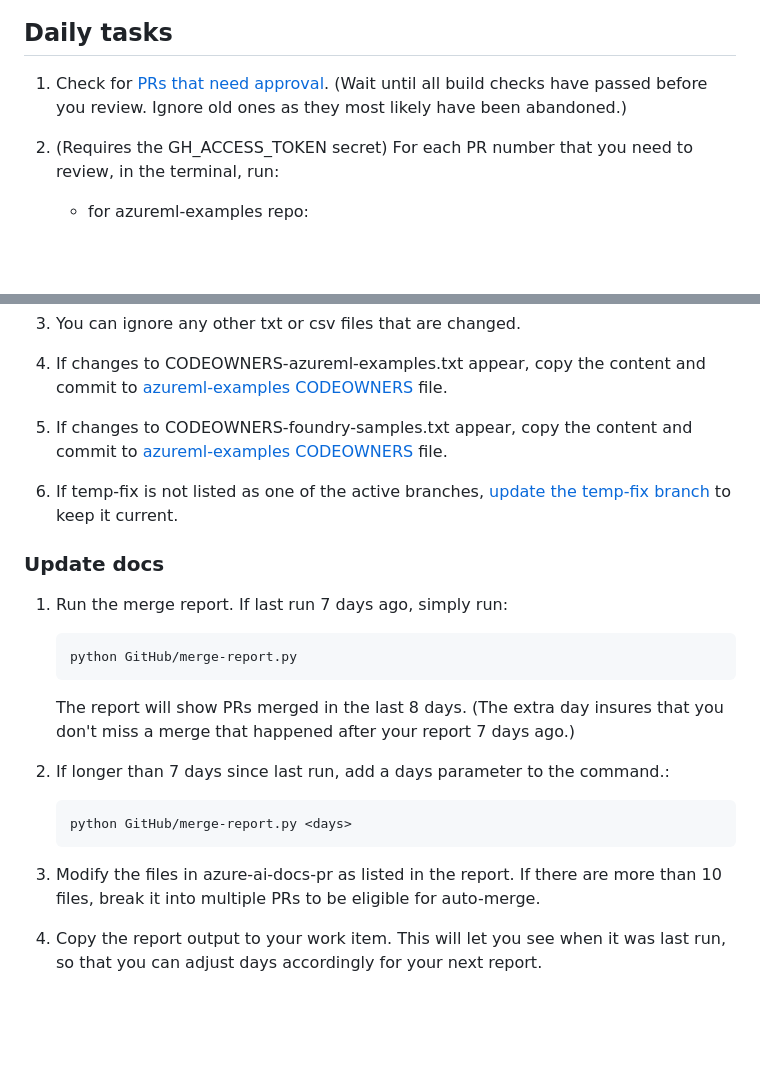
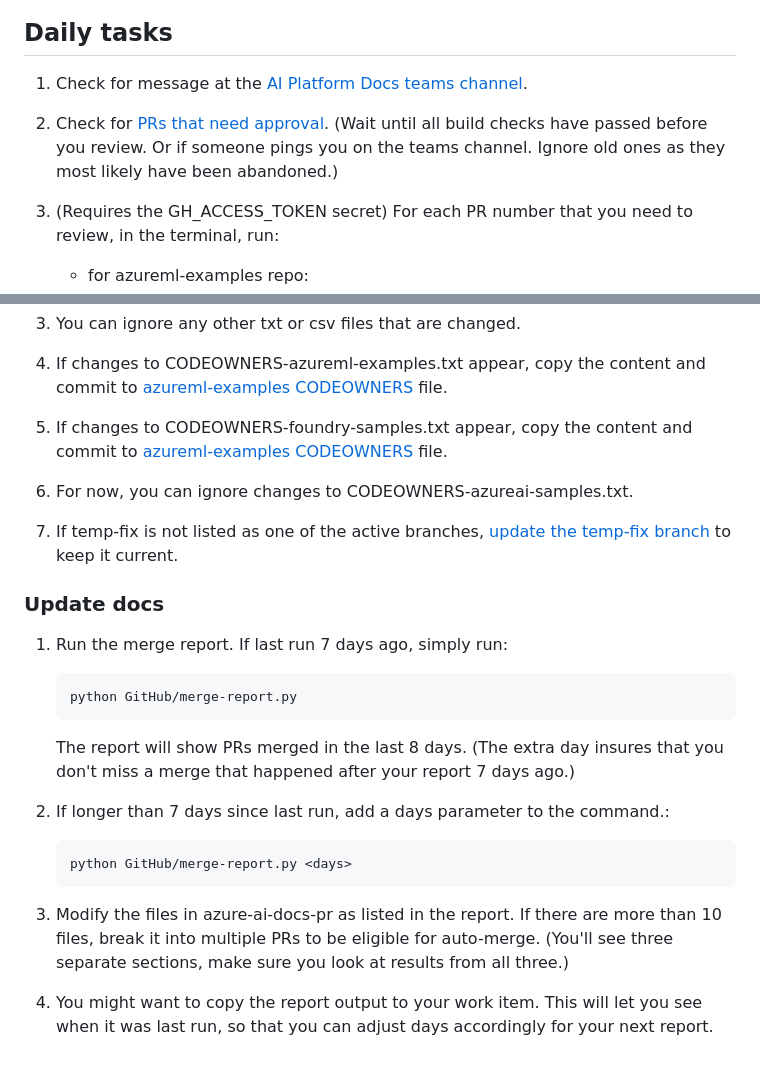
Before and after one commit to sdgilley/learn-tools, a Markdown page: code-snippets.md, 2 parts joined by grey strips. Drawn GitHub-style; blank space fills up the shorter version.

````diff
--- a/code-snippets.md
+++ b/code-snippets.md
@@ -14,7 +14,9 @@ Once your secret is stored, perform all maintenance tasks using the button below
 
 ## Daily tasks
 
-1. Check for [PRs that need approval](https://github.com/Azure/azureml-examples/pulls?q=is%3Apr+is%3Aopen+user-review-requested%3A%40me ).  (Wait until all build checks have passed before you review.  Ignore old ones as they most likely have been abandoned.)
+1. Check for message at the [AI Platform Docs teams channel](https://teams.microsoft.com/l/channel/19%3AHhf4F_YfPn3kYGdmWvePNwlbF5-RR8wciQEUwwrcggw1%40thread.tacv2/General?groupId=fdaf4412-8993-4ea6-a7d4-aeaded7fc854&tenantId=72f988bf-86f1-41af-91ab-2d7cd011db47).
+
+1. Check for [PRs that need approval](https://github.com/Azure/azureml-examples/pulls?q=is%3Apr+is%3Aopen+user-review-requested%3A%40me ).  (Wait until all build checks have passed before you review.  Or if someone pings you on the teams channel.  Ignore old ones as they most likely have been abandoned.)
 
 1. (Requires the GH_ACCESS_TOKEN secret) For each PR number that you need to review, in the terminal, run:
     * for azureml-examples repo:
@@ -46,6 +48,7 @@ Once your secret is stored, perform all maintenance tasks using the button below
 1. You can ignore any other txt or csv files that are changed.
 1. If changes to CODEOWNERS-azureml-examples.txt appear, copy the content and commit to [azureml-examples CODEOWNERS](https://github.com/Azure/azureml-examples/blob/main/.github/CODEOWNERS) file.
 1. If changes to CODEOWNERS-foundry-samples.txt appear, copy the content and commit to [azureml-examples CODEOWNERS](https://github.com/Azure-AI-Foundry/foundry-samples/blob/main/.github/CODEOWNERS) file.
+1. For now, you can ignore changes to CODEOWNERS-azureai-samples.txt.
 1. If temp-fix is not listed as one of the active branches, [update the temp-fix branch](#temp-fix) to keep it current.
 
 ### Update docs
@@ -57,12 +60,12 @@ Once your secret is stored, perform all maintenance tasks using the button below
     ```
 
     The report will show PRs merged in the last 8 days.  (The extra day insures that you don't miss a merge that happened after your report 7 days ago.)
-
 1. If longer than 7 days since last run, add a days parameter to the command.:
 
     ```bash
     python GitHub/merge-report.py <days>
     ```
 
-1. Modify the files in azure-ai-docs-pr as listed in the report.  If there are more than 10 files, break it into multiple PRs to be eligible for auto-merge.
-1. Copy the report output to your work item.  This will let you see when it was last run, so that you can adjust days accordingly for your next report.
+1. Modify the files in azure-ai-docs-pr as listed in the report.  If there are more than 10 files, break it into multiple PRs to be eligible for auto-merge. (You'll see three separate sections, make sure you look at results from all three.)
+
+1. You might want to copy the report output to your work item.  This will let you see when it was last run, so that you can adjust days accordingly for your next report.
````
